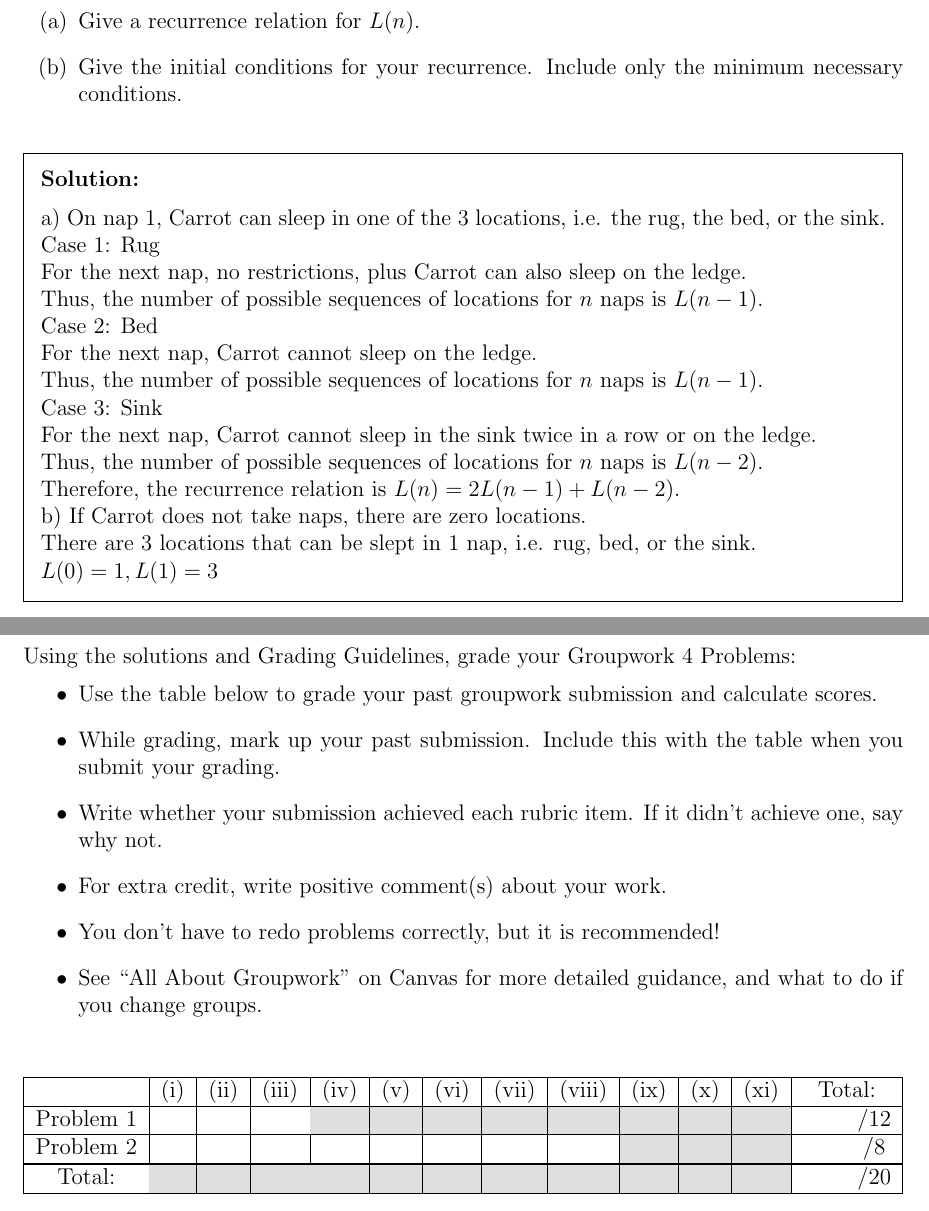
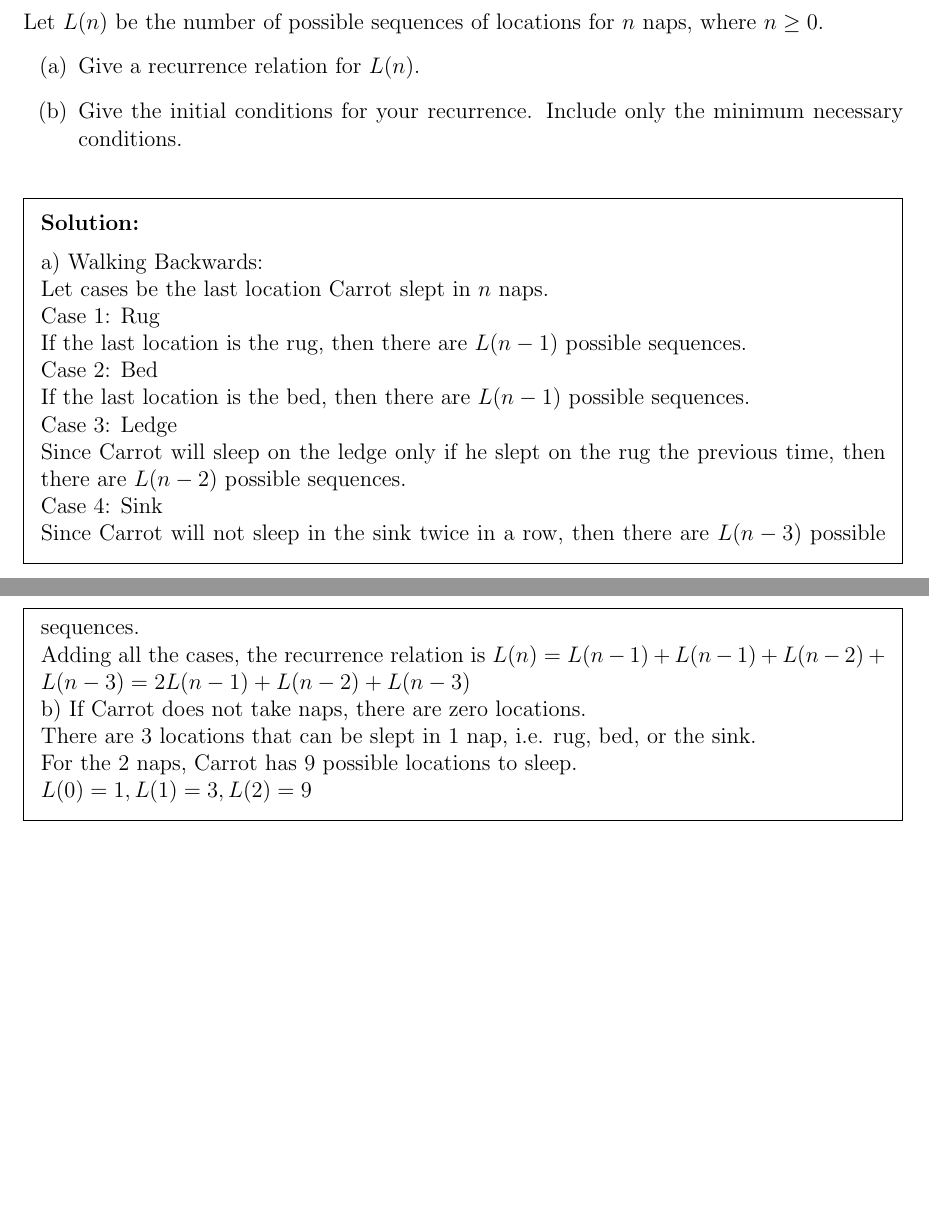
Before and after one commit to PIPIPIG233666/eecs203, a LaTeX problem sheet (hw/hw5/Homework 5.tex): two parts of pages 7 and 8 of 10 before the commit and two parts of pages 6 and 7 of 9 after it, joined at a grey line, cut so that both start at the same text, the shorter picture padded with empty space. Compiled offline with pdfLaTeX.

Commit message:
hw5: fin ind
Signed-off-by: pppig236 <priv@pppig236.com>

```diff
--- a/hw/hw5/Homework 5.tex
+++ b/hw/hw5/Homework 5.tex
@@ -296,49 +270,23 @@ Let $L(n)$ be the number of possible sequences of locations for $n$ naps, where
 \end{qparts}
 
 \begin{solution}
-	a) On nap 1, Carrot can sleep in one of the 3 locations, i.e. the rug, the bed, or the sink.\\
+	a) Walking Backwards:\\
+	Let cases be the last location Carrot slept in $n$ naps.\\
 	Case 1: Rug\\
-	For the next nap, no restrictions, plus Carrot can also sleep on the ledge.\\
-	Thus, the number of possible sequences of locations for $n$ naps is $L(n-1)$.\\
+	If the last location is the rug, then there are $L(n-1)$ possible sequences.\\
 	Case 2: Bed\\
-	For the next nap, Carrot cannot sleep on the ledge.\\
-	Thus, the number of possible sequences of locations for $n$ naps is $L(n-1)$.\\
-	Case 3: Sink\\
-	For the next nap, Carrot cannot sleep in the sink twice in a row or on the ledge.\\
-	Thus, the number of possible sequences of locations for $n$ naps is $L(n-2)$.\\
-	Therefore, the recurrence relation is $L(n)=2L(n-1)+L(n-2)$.\\
+	If the last location is the bed, then there are $L(n-1)$ possible sequences.\\
+	Case 3: Ledge\\
+	Since Carrot will sleep on the ledge only if he slept on the rug the previous time, then there are $L(n-2)$ possible sequences.\\
+	Case 4: Sink\\
+	Since Carrot will not sleep in the sink twice in a row, then there are $L(n-3)$ possible sequences.\\
+	Adding all the cases, the recurrence relation is $L(n)=L(n-1)+L(n-1)+L(n-2)+L(n-3)=2L(n-1)+L(n-2)+L(n-3)$\\
 	b) If Carrot does not take naps, there are zero locations.\\
 	There are 3 locations that can be slept in 1 nap, i.e. rug, bed, or the sink.\\
-	$L(0)=1, L(1)=3$
+	For the 2 naps, Carrot has 9 possible locations to sleep.\\
+	$L(0)=1, L(1)=3, L(2)=9$
 
 \end{solution}
-
-
-\pagebreak
-\section*{Grading of Groupwork \prevhwnum{}}
-Using the solutions and Grading Guidelines, grade your Groupwork \prevhwnum{} Problems:
-\begin{itemize}
-	\item Use the table below to grade your past groupwork submission and calculate scores.
-	\item While grading, mark up your past submission. Include this with the table when you submit your grading.
-	\item Write whether your submission achieved each rubric item. If it didn't achieve one, say why not.
-	\item For extra credit, write positive comment(s) about your work.
-	\item You don't have to redo problems correctly, but it is recommended!
-	\item See ``All About Groupwork" on Canvas for more detailed guidance, and what to do if you change groups.
-\end{itemize}
-
-\begin{center}
-	\resizebox{\textwidth}{!}{\begin{tabular}{| c | c | c | c | c | c | c | c | c | c | c | c | c |}
-			\hline
-			          & (i)    & (ii)   & (iii)  & (iv)   & (v)    & (vi)   & (vii)  & (viii) & (ix)   & (x)    & (xi)   & Total:          \\
-			\hline
-			Problem 1 &        &        &        & \filcl & \filcl & \filcl & \filcl & \filcl & \filcl & \filcl & \filcl & \hspace{1cm}/12 \\
-			\hline
-			Problem 2 &        &        &        &        &        &        &        &        & \filcl & \filcl & \filcl & \hspace{1cm}/8  \\
-			\Xhline{1.25pt}
-			Total:    & \filcl & \filcl & \filcl & \filcl & \filcl & \filcl & \filcl & \filcl & \filcl & \filcl & \filcl & \hspace{1cm}/20 \\
-			\hline
-		\end{tabular}}
-\end{center}
 
 \pagebreak
 \setcounter{probnumcount}{1}
```
Also changed, not shown: hw/hw5/Homework 5.pdf, hw/hw5/Homework 5.tex (78 more changed lines).
